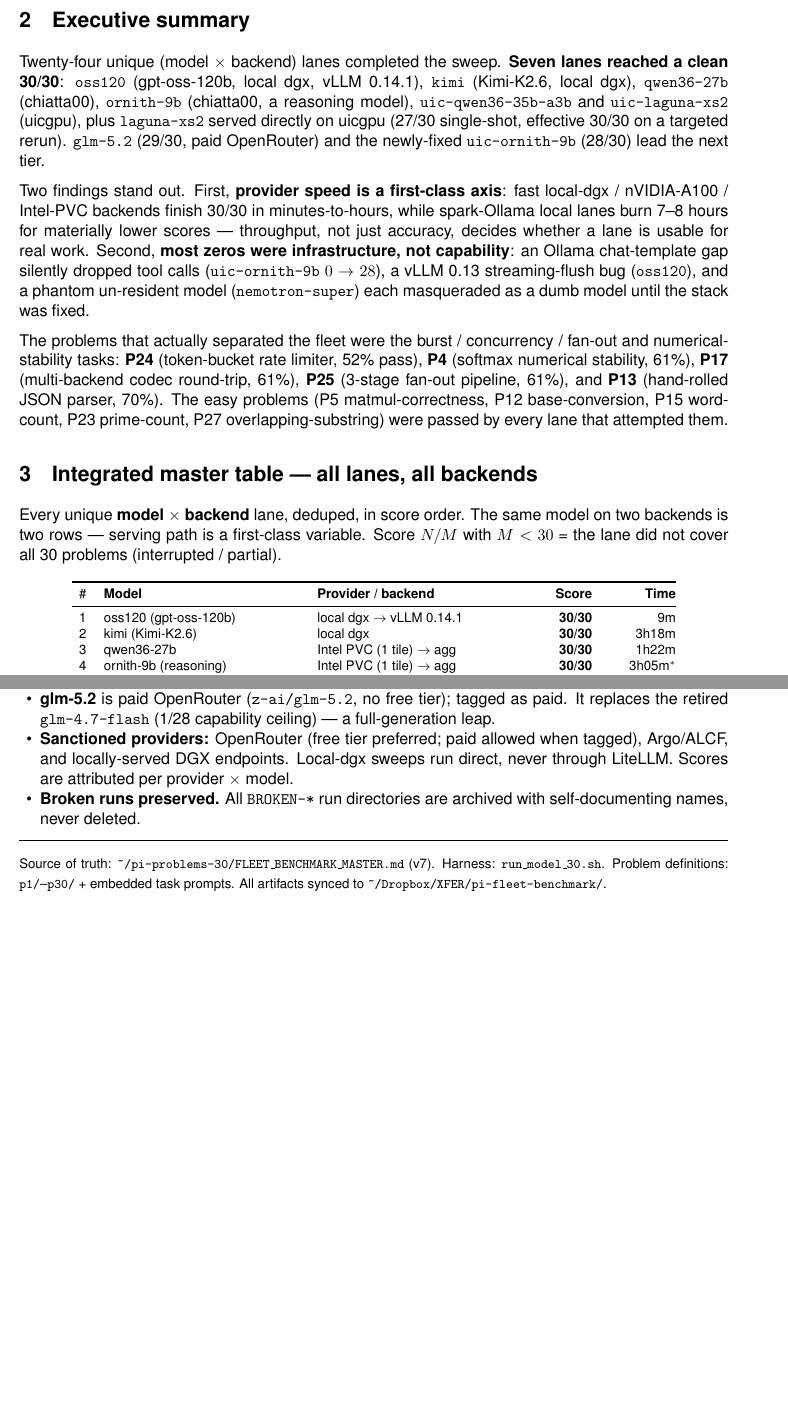
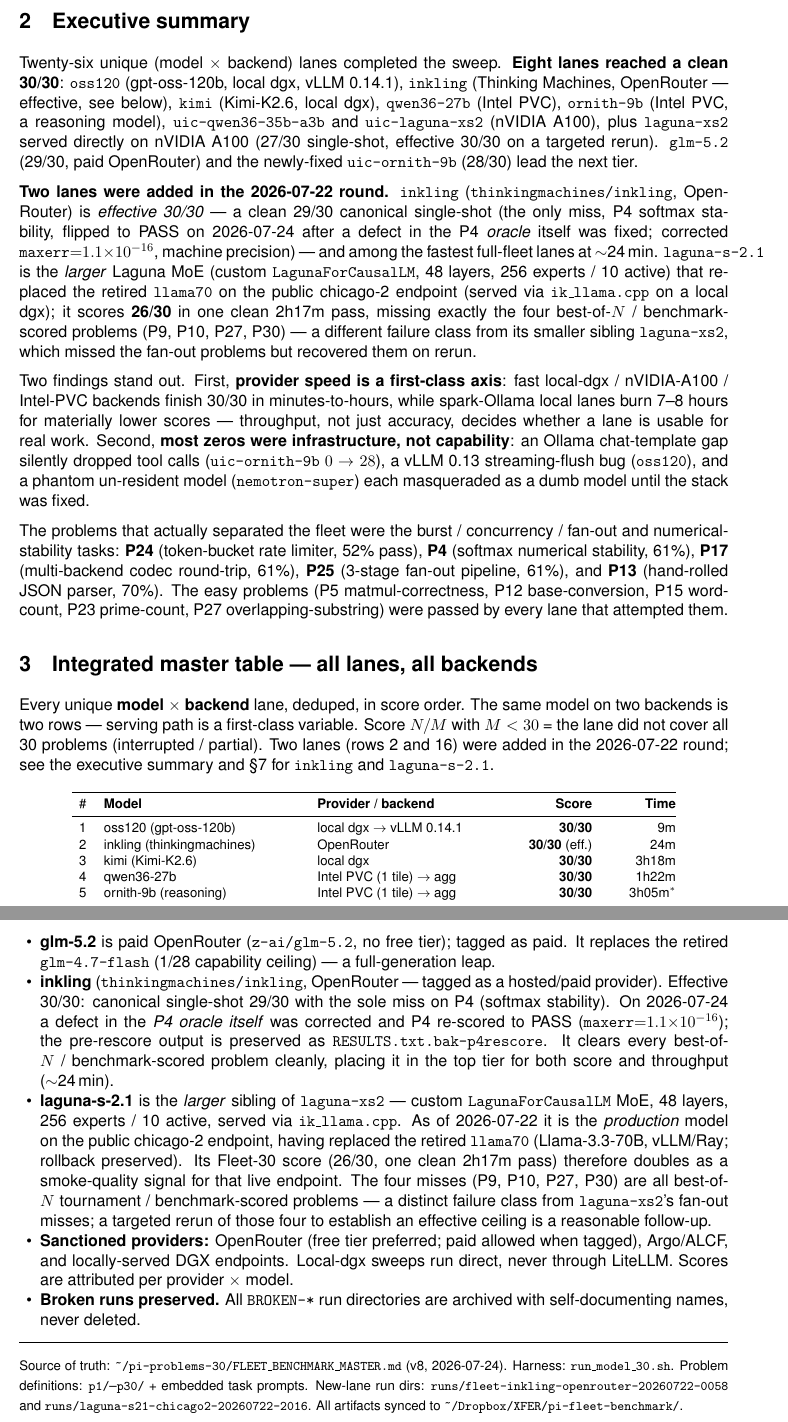
Before and after one commit to rick-stevens-ai/pi-30, a LaTeX document (report/FLEET_BENCHMARK_REPORT.tex): two parts of pages 2 and 6 of 6 before the commit and two parts of pages 2 and 7 of 7 after it, joined at a grey line, cut so that both start at the same text, the shorter picture padded with empty space. The pictures show the PDF file report/FLEET_BENCHMARK_REPORT.pdf that the author committed with the source.

Commit message:
report+deck v8: regenerate from v8 master (add inkling + laguna-s-2.1); recompile PDF; portable pptxgenjs/deck paths

```diff
--- a/report/FLEET_BENCHMARK_REPORT.tex
+++ b/report/FLEET_BENCHMARK_REPORT.tex
@@ -85,14 +85,28 @@
 %==================================================================
 \section{Executive summary}
 
-Twenty-four unique (model $\times$ backend) lanes completed the sweep. \textbf{Seven
+Twenty-six unique (model $\times$ backend) lanes completed the sweep. \textbf{Eight
 lanes reached a clean 30/30}: \texttt{oss120} (gpt-oss-120b, local dgx, vLLM 0.14.1),
-\texttt{kimi} (Kimi-K2.6, local dgx), \texttt{qwen36-27b} (chiatta00), \texttt{ornith-9b}
-(chiatta00, a reasoning model), \texttt{uic-qwen36-35b-a3b} and
-\texttt{uic-laguna-xs2} (uicgpu), plus \texttt{laguna-xs2} served directly on uicgpu
+\texttt{inkling} (Thinking Machines, OpenRouter --- effective, see below),
+\texttt{kimi} (Kimi-K2.6, local dgx), \texttt{qwen36-27b} (Intel PVC), \texttt{ornith-9b}
+(Intel PVC, a reasoning model), \texttt{uic-qwen36-35b-a3b} and
+\texttt{uic-laguna-xs2} (nVIDIA A100), plus \texttt{laguna-xs2} served directly on nVIDIA A100
 (27/30 single-shot, effective 30/30 on a targeted rerun). \texttt{glm-5.2} (29/30,
 paid OpenRouter) and the newly-fixed \texttt{uic-ornith-9b} (28/30) lead the next
 tier.
+
+\textbf{Two lanes were added in the 2026-07-22 round.} \texttt{inkling}
+(\texttt{thinkingmachines/inkling}, OpenRouter) is \emph{effective 30/30} --- a clean
+29/30 canonical single-shot (the only miss, P4 softmax stability, flipped to PASS on
+2026-07-24 after a defect in the P4 \emph{oracle} itself was fixed; corrected
+\texttt{maxerr}${=}1.1{\times}10^{-16}$, machine precision) --- and among the fastest
+full-fleet lanes at $\sim$24\,min. \texttt{laguna-s-2.1} is the \emph{larger} Laguna MoE
+(custom \texttt{LagunaForCausalLM}, 48 layers, 256 experts / 10 active) that replaced
+the retired \texttt{llama70} on the public chicago-2 endpoint (served via
+\texttt{ik\_llama.cpp} on a local dgx); it scores \textbf{26/30} in one clean 2h17m
+pass, missing exactly the four best-of-$N$ / benchmark-scored problems
+(P9, P10, P27, P30) --- a different failure class from its smaller sibling
+\texttt{laguna-xs2}, which missed the fan-out problems but recovered them on rerun.
 
 Two findings stand out. First, \textbf{provider speed is a first-class axis}: fast
 local-dgx / nVIDIA-A100 / Intel-PVC backends finish 30/30 in minutes-to-hours, while
@@ -117,6 +131,8 @@
 Every unique \textbf{model $\times$ backend} lane, deduped, in score order. The same
 model on two backends is two rows --- serving path is a first-class variable. Score
 $N/M$ with $M<30$ = the lane did not cover all 30 problems (interrupted / partial).
+Two lanes (rows 2 and 16) were added in the 2026-07-22 round; see the executive
+summary and \S7 for \texttt{inkling} and \texttt{laguna-s-2.1}.
 
 {\footnotesize
 \begin{longtable}{@{}rp{4.7cm}p{4.3cm}rr@{}}
@@ -125,26 +141,4 @@
 \midrule
 \endhead
 1  & oss120 (gpt-oss-120b)            & local dgx $\to$ vLLM 0.14.1   & \textbf{30/30} & 9m \\
-2  & kimi (Kimi-K2.6)                 & local dgx                        & \textbf{30/30} & 3h18m \\
-3  & qwen36-27b                       & Intel PVC (1 tile) $\to$ agg          & \textbf{30/30} & 1h22m \\
-4  & ornith-9b (reasoning)            & Intel PVC (1 tile) $\to$ agg          & \textbf{30/30} & 3h05m$^{*}$ \\
-5  & uic-qwen36-35b-a3b               & nVIDIA A100 (MoE) $\to$ agg                   & \textbf{30/30} & 52m \\
-6  & uic-laguna-xs2                   & nVIDIA A100 (MoE) $\to$ agg                   & \textbf{30/30} & 49m \\
-7  & laguna-xs2 (33B.A3B MoE)         & nVIDIA A100 ik\_llama.cpp :8080& 27/30 (eff.30) & 56m \\
-8  & glm-5.2                          & OpenRouter (paid)                  & 29/30       & 44m \\
-9  & gemma4-31b                       & Intel PVC (1 tile) $\to$ agg          & 29/30       & 3h01m \\
-10 & uic-ornith-9b (reasoning)        & nVIDIA A100 llama.cpp $\to$ agg  & 28/30       & 1h36m \\
-11 & gemma4-12b                       & Intel PVC (1 tile) $\to$ agg          & 28/30       & 3h15m \\
-12 & devstral-small-2                 & Intel PVC (1 tile) $\to$ agg          & 28/30       & 1h27m \\
-13 & uic-gemma4-26b-q4                & uicgpu (Q4) $\to$ agg              & 26/30       & 1h12m \\
-14 & nemotron-3-super 120B            & OpenRouter free                    & 26/30       & 1h48m \\
-15 & uic-gemma4-26b-q8                & uicgpu (Q8) $\to$ agg              & 24/30       & 1h40m \\
-16 & devstral2-24b                    & spark (ollama)                     & 24/30       & 2h14m \\
-17 & uic-ornith-35b                   & nVIDIA A100 $\to$ agg                   & 23/30       & 1h29m \\
-18 & nemotron-3-ultra 550B (NVFP4)    & local dgx (rbh101)                 & 22/26       & hung@P27 \\
-19 & qwen3-14b                        & spark (ollama)                     & 20/28       & 4h41m \\
-20 & gemma4-e4b                       & Intel PVC (1 tile) $\to$ agg          & 20/30       & 1h39m \\
-21 & gemma4-e2b                       & Intel PVC (1 tile) $\to$ agg          & 20/30       & 1h02m \\
-22 & nemotron-3-nano 30B (Nemotron-H MoE) & spark (ollama)                & 19/30       & 7h36m \\
-23 & llama70                          & local dgx                          & 18/29       & 7h16m \\
-24 & nemotron3 33B (Nemotron-H Omni)  & spark (ollama)                     & 16/30       & 7h31m \\
+2  & inkling (thinkingmachines)       & OpenRouter                         & \textbf{30/30} (eff.) & 24m \\
@@ -150,0 +163 @@
+21 & qwen3-14b                        & spark (ollama)                     & 20/28       & 4h41m \\
@@ -375,6 +393,23 @@
 \item \textbf{glm-5.2} is paid OpenRouter (\texttt{z-ai/glm-5.2}, no free tier);
   tagged as paid. It replaces the retired \texttt{glm-4.7-flash} (1/28 capability
   ceiling) --- a full-generation leap.
+\item \textbf{inkling} (\texttt{thinkingmachines/inkling}, OpenRouter --- tagged as a
+  hosted/paid provider). Effective 30/30: canonical single-shot 29/30 with the sole
+  miss on P4 (softmax stability). On 2026-07-24 a defect in the \emph{P4 oracle
+  itself} was corrected and P4 re-scored to PASS (\texttt{maxerr}${=}1.1{\times}10^{-16}$);
+  the pre-rescore output is preserved as \texttt{RESULTS.txt.bak-p4rescore}. It clears
+  every best-of-$N$ / benchmark-scored problem cleanly, placing it in the top tier for
+  both score and throughput ($\sim$24\,min).
+\item \textbf{laguna-s-2.1} is the \emph{larger} sibling of \texttt{laguna-xs2} ---
+  custom \texttt{LagunaForCausalLM} MoE, 48 layers, 256 experts / 10 active, served
+  via \texttt{ik\_llama.cpp}. As of 2026-07-22 it is the \emph{production} model on the
+  public chicago-2 endpoint, having replaced the retired \texttt{llama70}
+  (Llama-3.3-70B, vLLM/Ray; rollback preserved). Its Fleet-30 score (26/30, one clean
+  2h17m pass) therefore doubles as a smoke-quality signal for that live endpoint. The
+  four misses (P9, P10, P27, P30) are all best-of-$N$ tournament / benchmark-scored
+  problems --- a distinct failure class from \texttt{laguna-xs2}'s fan-out misses; a
+  targeted rerun of those four to establish an effective ceiling is a reasonable
+  follow-up.
 \item \textbf{Sanctioned providers:} OpenRouter (free tier preferred; paid allowed
   when tagged), Argo/ALCF, and locally-served DGX endpoints. Local-dgx sweeps run direct, never
   through LiteLLM. Scores are attributed per provider $\times$ model.
@@ -386,5 +421,4 @@
 \hrule
 \vspace{0.5em}
 {\footnotesize Source of truth: \texttt{\char`~/pi-problems-30/FLEET\_BENCHMARK\_MASTER.md}
-(v7). Harness: \texttt{run\_model\_30.sh}. Problem definitions: \texttt{p1/}--\texttt{p30/}
-+ embedded task prompts. All artifacts synced to
+(v8, 2026-07-24). Harness: \texttt{run\_model\_30.sh}. Problem definitions:
```
Also changed, not shown: report/FLEET_BENCHMARK_TABLES.tex (+40 -19 lines), report/FLEET_BENCHMARK_REPORT.pdf, report/FLEET_BENCHMARK_REPORT.tex (30 more changed lines), 3 other files.
